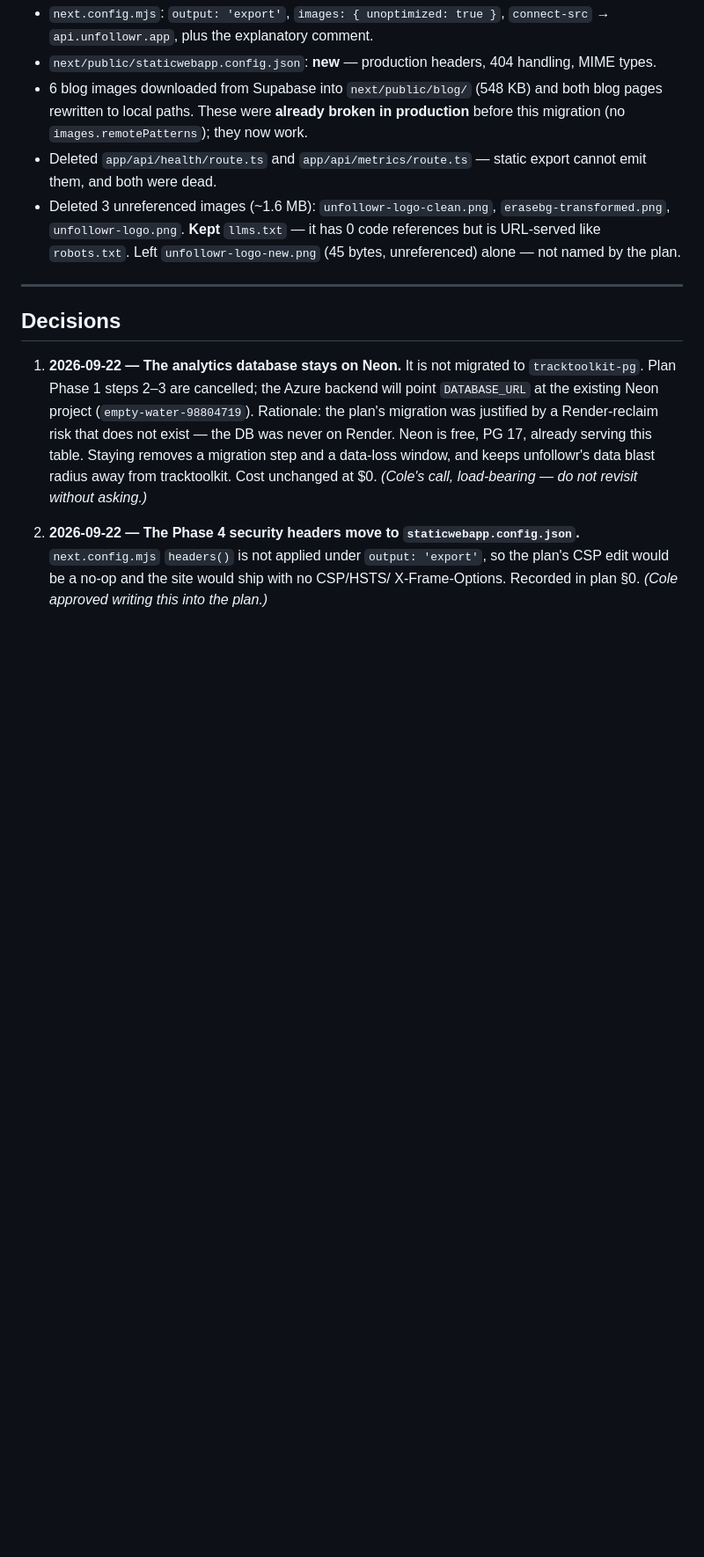
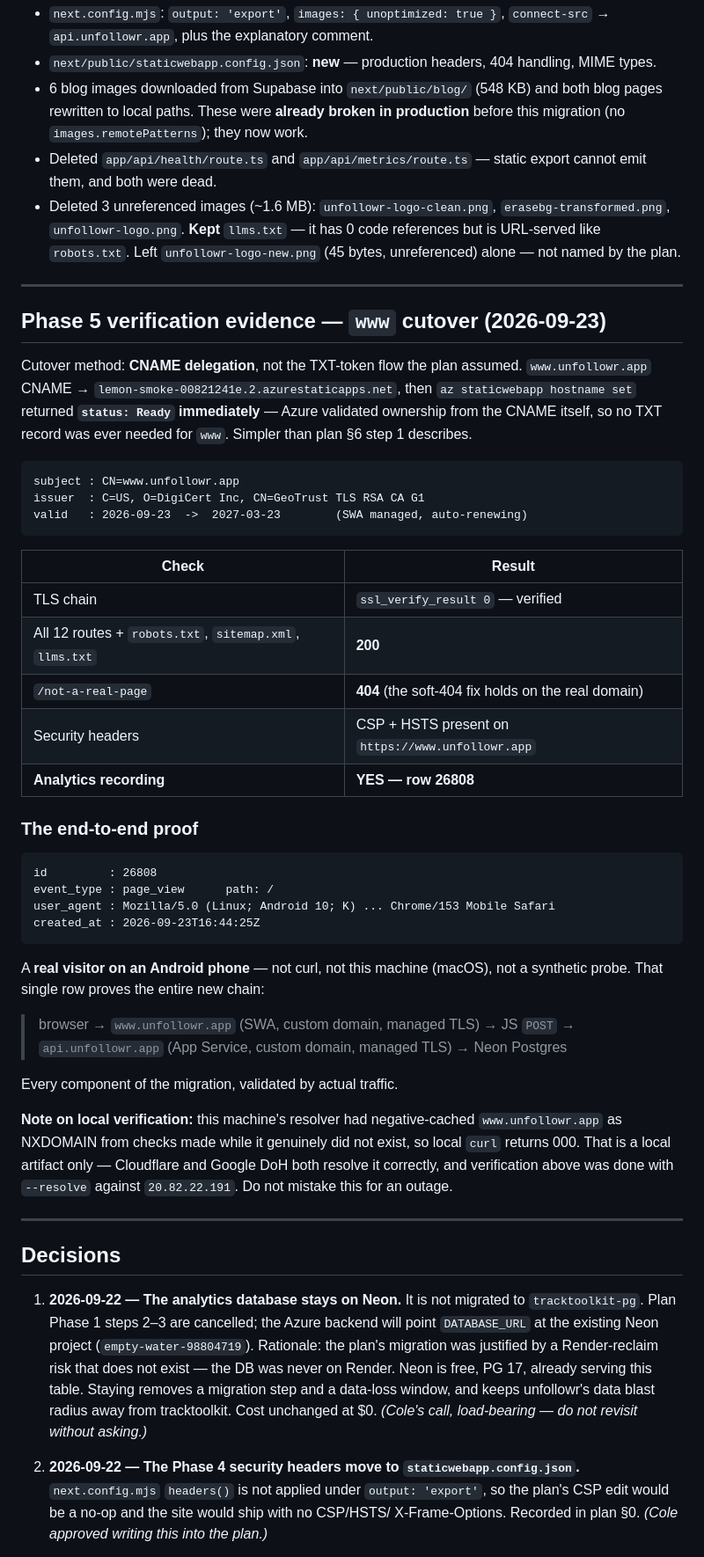
Before and after one commit to cole-hackman/unfollowr, a Markdown page: STATE.md, the part around one of its changes. Shown at 88% size. Drawn GitHub-style; blank space fills up the shorter version.

Commit message:
Phase 5 (www): cut www.unfollowr.app over to Azure Static Web Apps
The site is back up after roughly two days down.

www.unfollowr.app now CNAMEs to the Static Web App and serves with a free
managed certificate (CN=www.unfollowr.app, GeoTrust TLS RSA CA G1, valid
2026-09-23 to 2027-03-23, auto-renewing). Chain verifies, all twelve routes
plus robots.txt, sitemap.xml and llms.txt return 200, unknown routes correctly
404, and CSP and HSTS are present on the real domain.

Cutover used CNAME delegation rather than the TXT-token flow plan section 6
assumed. Pointing the CNAME first and then registering the hostname returned
status Ready immediately, because Azure validates subdomain ownership from the
CNAME itself. No TXT record was needed for www at all, which is simpler than
the plan describes. The apex will still need its own handling since an apex
cannot be a CNAME.

End-to-end proof is a real user rather than a synthetic check: row 26808, a
page_view from an Android Chrome browser at 16:44:25 UTC, roughly two minutes
after cutover. Not curl, and not this machine, which is macOS. That row
travelled browser to www.unfollowr.app on Static Web Apps, then a JS POST to
api.unfollowr.app on App Service, then into Neon -- every component of the
migration validated by actual traffic.

The apex is deliberately not cut over yet; plan section 6 says www first,
verify, then apex. Render is untouched and still exists, so Phase 6 remains
gated.

One caveat recorded for the next session: this machine's resolver
negative-cached www.unfollowr.app as NXDOMAIN from checks made while it truly
did not exist, so local curl returns 000. Public resolvers are fine and
verification was done with --resolve. That is a local artifact, not an outage.

Co-Authored-By: Claude Opus 5 (1M context) <noreply@anthropic.com>

````diff
--- a/STATE.md
+++ b/STATE.md
@@ -474,6 +482,54 @@ the rendered 404 page, while every real route still returns 200.
 
 ---
 
+## Phase 5 verification evidence — `www` cutover (2026-09-23)
+
+Cutover method: **CNAME delegation**, not the TXT-token flow the plan assumed.
+`www.unfollowr.app` CNAME → `lemon-smoke-00821241e.2.azurestaticapps.net`, then
+`az staticwebapp hostname set` returned **`status: Ready` immediately** —
+Azure validated ownership from the CNAME itself, so no TXT record was ever
+needed for `www`. Simpler than plan §6 step 1 describes.
+
+```
+subject : CN=www.unfollowr.app
+issuer  : C=US, O=DigiCert Inc, CN=GeoTrust TLS RSA CA G1
+valid   : 2026-09-23  ->  2027-03-23        (SWA managed, auto-renewing)
+```
+
+| Check | Result |
+|---|---|
+| TLS chain | `ssl_verify_result 0` — verified |
+| All 12 routes + `robots.txt`, `sitemap.xml`, `llms.txt` | **200** |
+| `/not-a-real-page` | **404** (the soft-404 fix holds on the real domain) |
+| Security headers | CSP + HSTS present on `https://www.unfollowr.app` |
+| **Analytics recording** | **YES — row 26808** |
+
+### The end-to-end proof
+
+```
+id         : 26808
+event_type : page_view      path: /
+user_agent : Mozilla/5.0 (Linux; Android 10; K) ... Chrome/153 Mobile Safari
+created_at : 2026-09-23T16:44:25Z
+```
+
+A **real visitor on an Android phone** — not curl, not this machine (macOS), not
+a synthetic probe. That single row proves the entire new chain:
+
+> browser → `www.unfollowr.app` (SWA, custom domain, managed TLS)
+> → JS `POST` → `api.unfollowr.app` (App Service, custom domain, managed TLS)
+> → Neon Postgres
+
+Every component of the migration, validated by actual traffic.
+
+**Note on local verification:** this machine's resolver had negative-cached
+`www.unfollowr.app` as NXDOMAIN from checks made while it genuinely did not
+exist, so local `curl` returns 000. That is a local artifact only — Cloudflare
+and Google DoH both resolve it correctly, and verification above was done with
+`--resolve` against `20.82.22.191`. Do not mistake this for an outage.
+
+---
+
 ## Decisions
 
 1. **2026-09-22 — The analytics database stays on Neon.** It is not migrated to
````
Also changed, not shown: other parts of STATE.md (+13 -5 lines).
